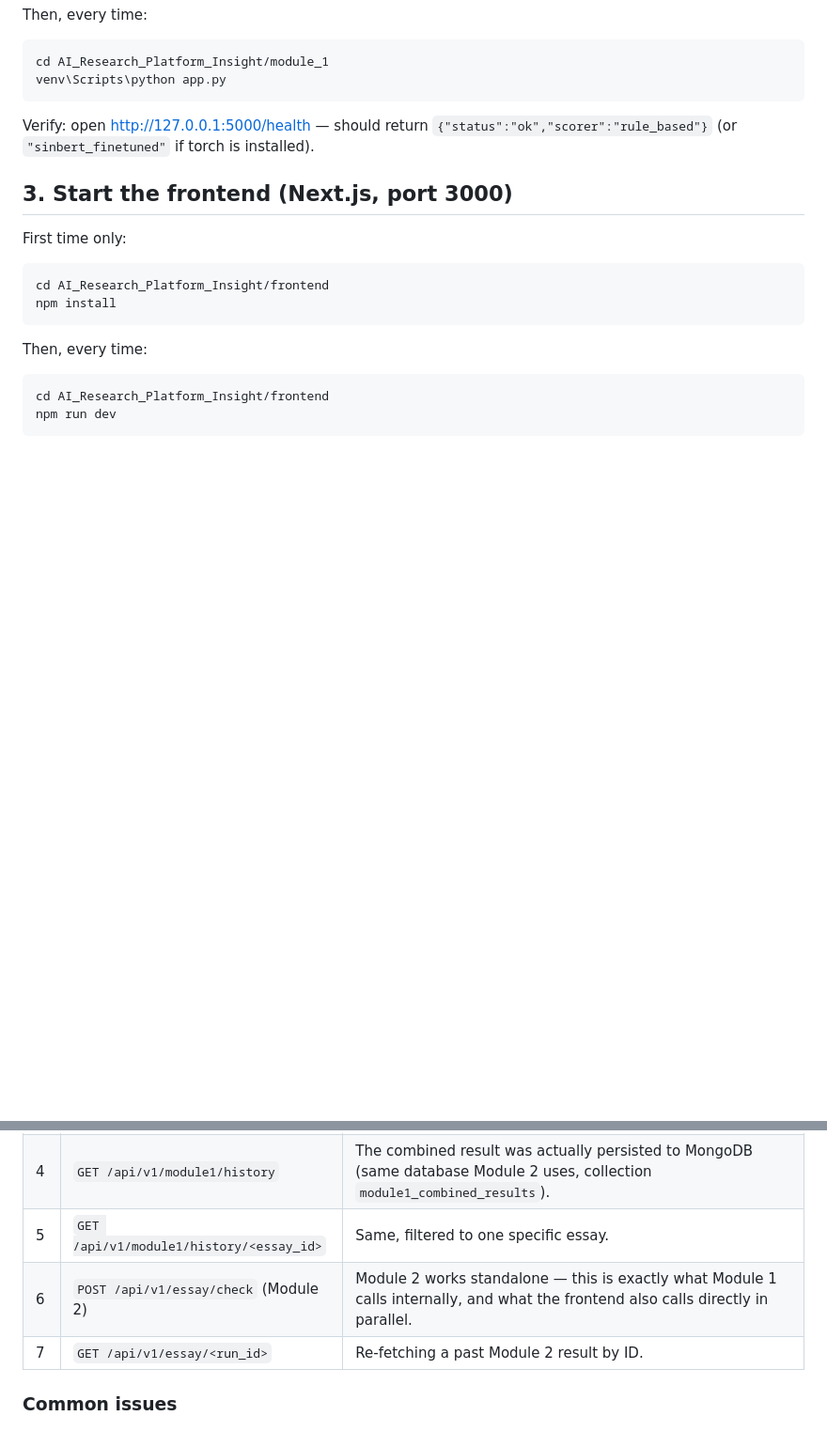
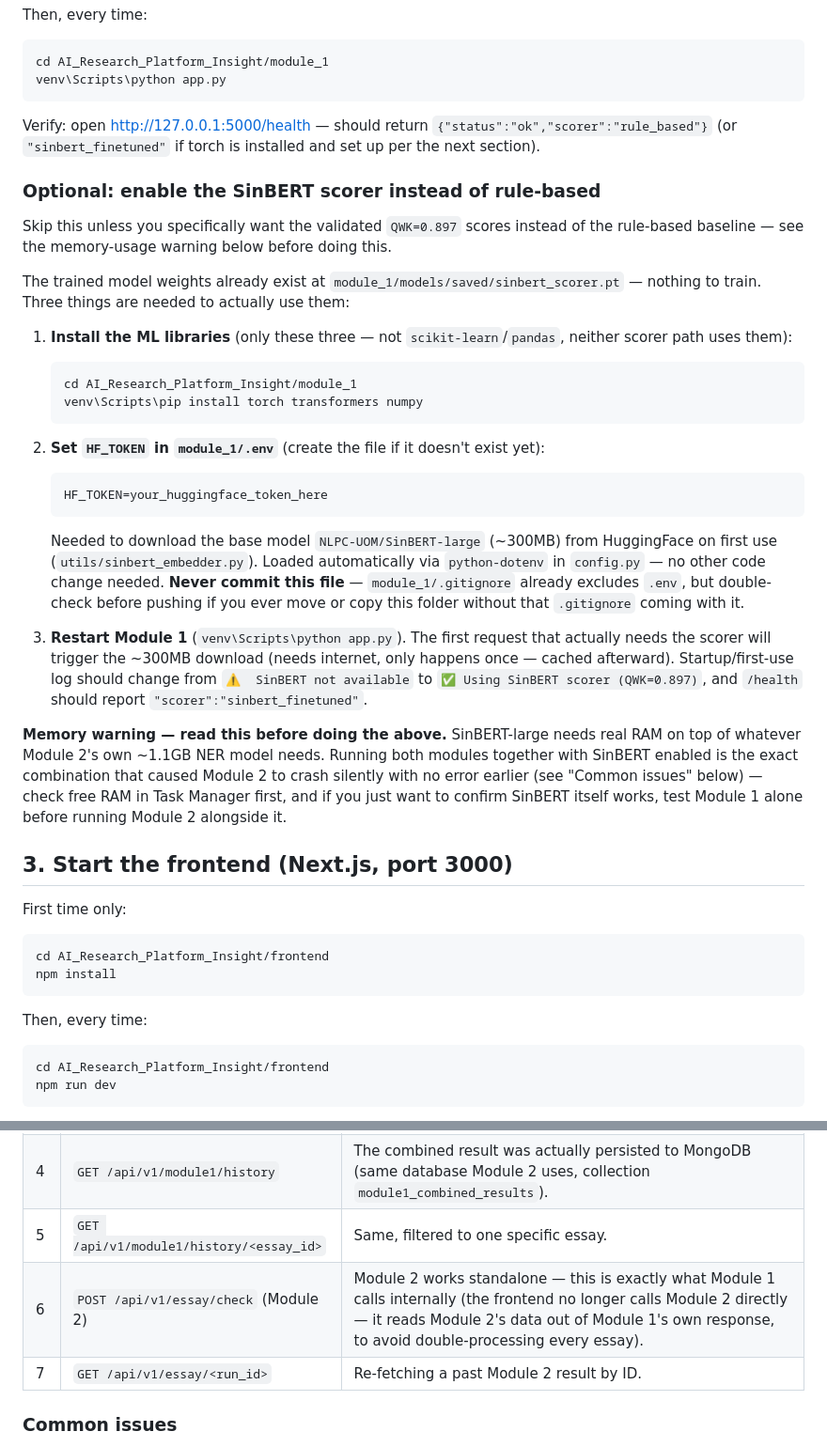
Before and after one commit to PriyadasunKC/AI_Research_Platform_Insight, a Markdown page: docs/HOW_TO_RUN_AND_TEST.md, 2 parts joined by grey strips. Shown at 94% size. Drawn GitHub-style; blank space fills up the shorter version.

````diff
--- a/docs/HOW_TO_RUN_AND_TEST.md
+++ b/docs/HOW_TO_RUN_AND_TEST.md
@@ -45,7 +45,51 @@ venv\Scripts\python app.py
 
 Verify: open http://127.0.0.1:5000/health — should return
 `{"status":"ok","scorer":"rule_based"}` (or `"sinbert_finetuned"` if torch
-is installed).
+is installed and set up per the next section).
+
+### Optional: enable the SinBERT scorer instead of rule-based
+
+Skip this unless you specifically want the validated `QWK=0.897` scores
+instead of the rule-based baseline — see the memory-usage warning below
+before doing this.
+
+The trained model weights already exist at
+`module_1/models/saved/sinbert_scorer.pt` — nothing to train. Three things
+are needed to actually use them:
+
+1. **Install the ML libraries** (only these three — not
+   `scikit-learn`/`pandas`, neither scorer path uses them):
+   ```
+   cd AI_Research_Platform_Insight/module_1
+   venv\Scripts\pip install torch transformers numpy
+   ```
+
+2. **Set `HF_TOKEN` in `module_1/.env`** (create the file if it doesn't
+   exist yet):
+   ```
+   HF_TOKEN=your_huggingface_token_here
+   ```
+   Needed to download the base model `NLPC-UOM/SinBERT-large` (~300MB)
+   from HuggingFace on first use (`utils/sinbert_embedder.py`). Loaded
+   automatically via `python-dotenv` in `config.py` — no other code
+   change needed. **Never commit this file** — `module_1/.gitignore`
+   already excludes `.env`, but double-check before pushing if you ever
+   move or copy this folder without that `.gitignore` coming with it.
+
+3. **Restart Module 1** (`venv\Scripts\python app.py`). The first request
+   that actually needs the scorer will trigger the ~300MB download (needs
+   internet, only happens once — cached afterward). Startup/first-use log
+   should change from `⚠️  SinBERT not available` to
+   `✅ Using SinBERT scorer (QWK=0.897)`, and `/health` should report
+   `"scorer":"sinbert_finetuned"`.
+
+**Memory warning — read this before doing the above.** SinBERT-large
+needs real RAM on top of whatever Module 2's own ~1.1GB NER model needs.
+Running both modules together with SinBERT enabled is the exact
+combination that caused Module 2 to crash silently with no error earlier
+(see "Common issues" below) — check free RAM in Task Manager first, and
+if you just want to confirm SinBERT itself works, test Module 1 alone
+before running Module 2 alongside it.
 
 ## 3. Start the frontend (Next.js, port 3000)
 
@@ -99,7 +143,7 @@ collection → Edit → Variables): `module1_base_url`, `module2_base_url`
 | 3 | `GET /api/v1/module3/latest` | Same, without needing to know the `essay_id`. |
 | 4 | `GET /api/v1/module1/history` | The combined result was actually persisted to MongoDB (same database Module 2 uses, collection `module1_combined_results`). |
 | 5 | `GET /api/v1/module1/history/<essay_id>` | Same, filtered to one specific essay. |
-| 6 | `POST /api/v1/essay/check` (Module 2) | Module 2 works standalone — this is exactly what Module 1 calls internally, and what the frontend also calls directly in parallel. |
+| 6 | `POST /api/v1/essay/check` (Module 2) | Module 2 works standalone — this is exactly what Module 1 calls internally (the frontend no longer calls Module 2 directly — it reads Module 2's data out of Module 1's own response, to avoid double-processing every essay). |
 | 7 | `GET /api/v1/essay/<run_id>` | Re-fetching a past Module 2 result by ID. |
 
 ### Common issues
````
